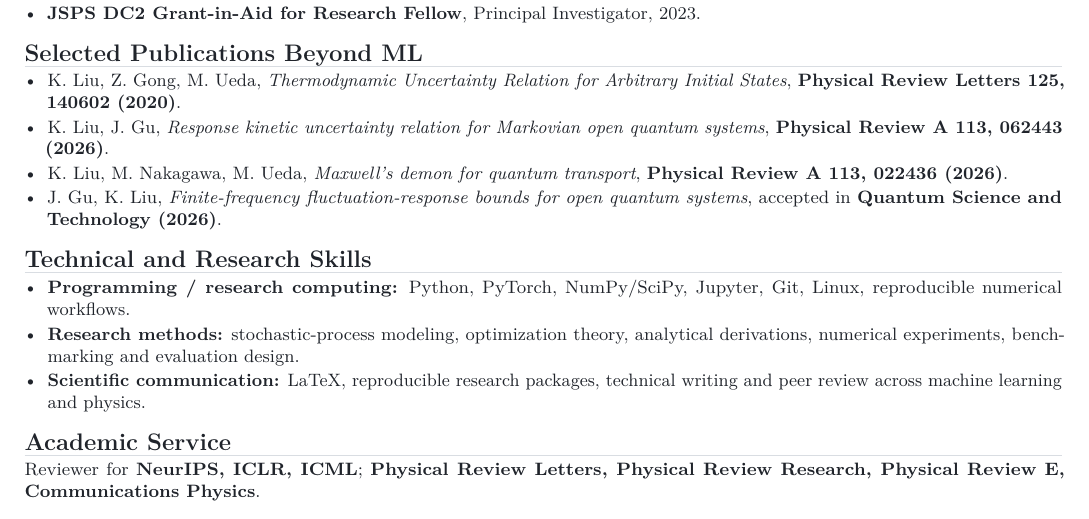
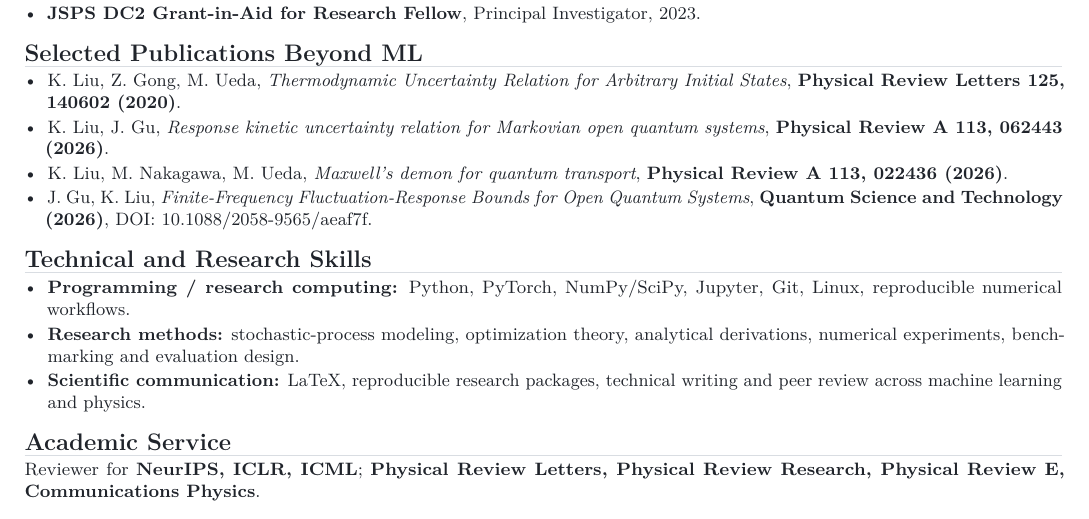
Before and after one commit to KangqiaoLiu/KangqiaoLiu.github.io, a LaTeX CV (files/Kangqiao_Liu_AI_Research_CV.tex): part of page 2 of 2, cut so that both start at the same text. Compiled offline with pdfLaTeX.

Commit message:
Update QST paper in AI Research CV

```diff
--- a/files/Kangqiao_Liu_AI_Research_CV.tex
+++ b/files/Kangqiao_Liu_AI_Research_CV.tex
@@ -106,7 +106,7 @@ Derived the stationary distribution around local minima and identified power-law
   \item K. Liu, Z. Gong, M. Ueda, \paper{Thermodynamic Uncertainty Relation for Arbitrary Initial States}, \textbf{Physical Review Letters 125, 140602 (2020)}.
   \item K. Liu, J. Gu, \paper{Response kinetic uncertainty relation for Markovian open quantum systems}, \textbf{Physical Review A 113, 062443 (2026)}.
   \item K. Liu, M. Nakagawa, M. Ueda, \paper{Maxwell's demon for quantum transport}, \textbf{Physical Review A 113, 022436 (2026)}.
-  \item J. Gu, K. Liu, \paper{Finite-frequency fluctuation-response bounds for open quantum systems}, accepted in \textbf{Quantum Science and Technology (2026)}.
+  \item J. Gu, K. Liu, \paper{Finite-Frequency Fluctuation-Response Bounds for Open Quantum Systems}, \textbf{Quantum Science and Technology (2026)}, \href{https://doi.org/10.1088/2058-9565/aeaf7f}{DOI: 10.1088/2058-9565/aeaf7f}.
 \end{itemize}
 
 \section*{Technical and Research Skills}
```
